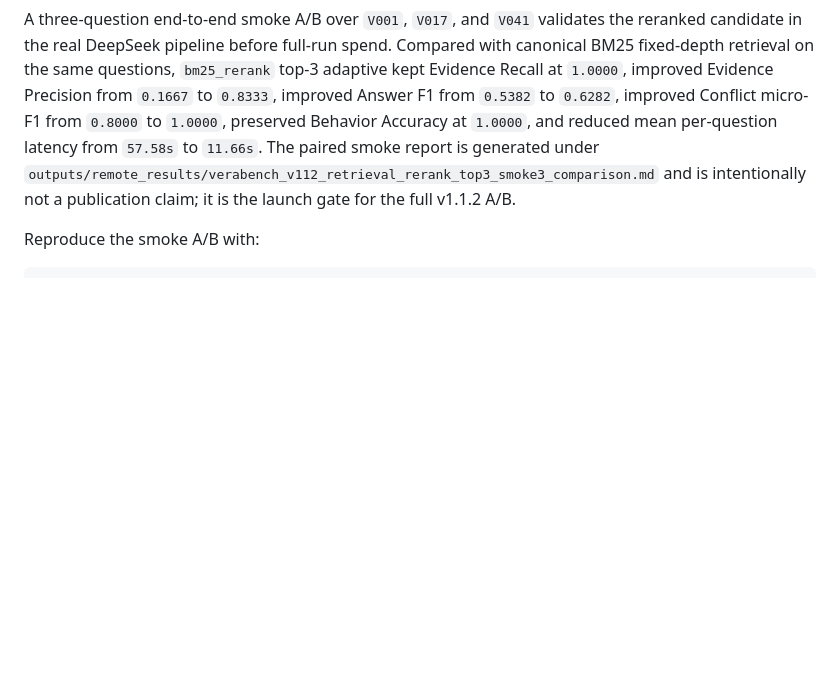
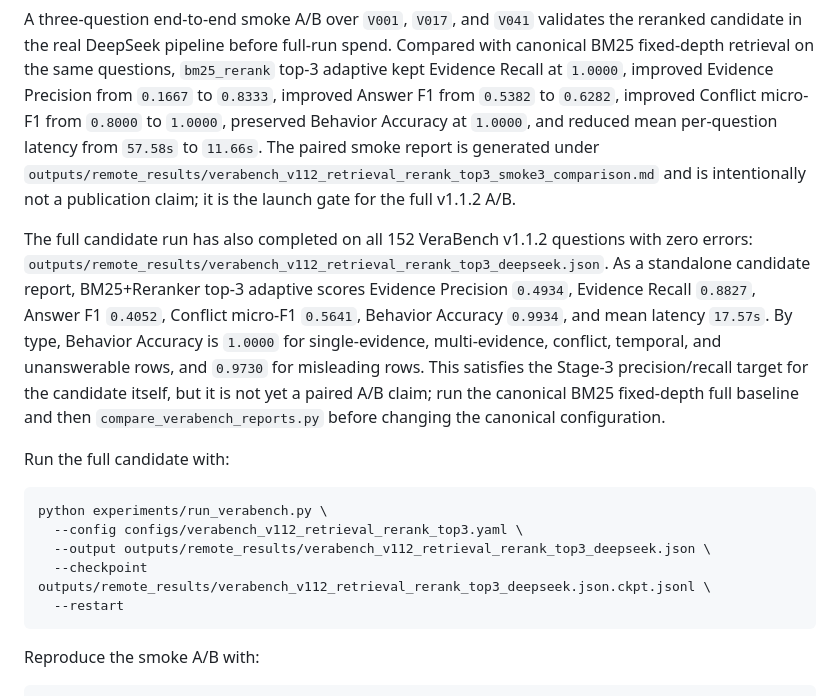
Before and after one commit to xiaweiyi713/VeraRAG, a Markdown page: docs/EVALUATION.md, the part around the change. GitHub-like rendering; blank space fills up the shorter version.

Commit message:
docs: record full reranked retrieval candidate run

````diff
--- a/docs/EVALUATION.md
+++ b/docs/EVALUATION.md
@@ -466,6 +466,29 @@ Behavior Accuracy at `1.0000`, and reduced mean per-question latency from
 and is intentionally not a publication claim; it is the launch gate for the
 full v1.1.2 A/B.
 
+The full candidate run has also completed on all 152 VeraBench v1.1.2
+questions with zero errors:
+`outputs/remote_results/verabench_v112_retrieval_rerank_top3_deepseek.json`.
+As a standalone candidate report, BM25+Reranker top-3 adaptive scores Evidence
+Precision `0.4934`, Evidence Recall `0.8827`, Answer F1 `0.4052`, Conflict
+micro-F1 `0.5641`, Behavior Accuracy `0.9934`, and mean latency `17.57s`.
+By type, Behavior Accuracy is `1.0000` for single-evidence, multi-evidence,
+conflict, temporal, and unanswerable rows, and `0.9730` for misleading rows.
+This satisfies the Stage-3 precision/recall target for the candidate itself,
+but it is not yet a paired A/B claim; run the canonical BM25 fixed-depth full
+baseline and then `compare_verabench_reports.py` before changing the canonical
+configuration.
+
+Run the full candidate with:
+
+```bash
+python experiments/run_verabench.py \
+  --config configs/verabench_v112_retrieval_rerank_top3.yaml \
+  --output outputs/remote_results/verabench_v112_retrieval_rerank_top3_deepseek.json \
+  --checkpoint outputs/remote_results/verabench_v112_retrieval_rerank_top3_deepseek.json.ckpt.jsonl \
+  --restart
+```
+
 Reproduce the smoke A/B with:
 
 ```bash
````
Also changed, not shown: CHANGELOG.md (+5 -0 lines), docs/ROADMAP.md (+2 -2 lines).
